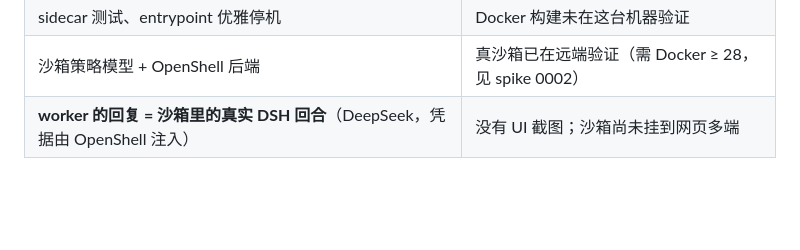
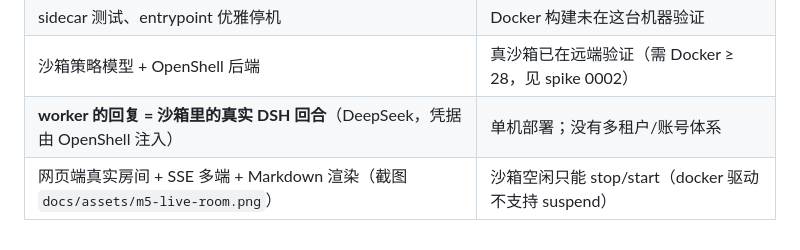
Before and after one commit to JingxuanC/roostbot, a Markdown page: README.md, the part around the change. Drawn GitHub-style; blank space fills up the shorter version.

```diff
--- a/README.md
+++ b/README.md
@@ -76,4 +76,5 @@ ROOST_DB=/tmp/roost.db node --experimental-strip-types apps/api/src/main.ts
 | 网页：配对页 + 真实房间（SSE）+ Bot 回复 + 程序化图标 | 投递方式、流式 token、审批、连接器、插件页 |
 | sidecar 测试、entrypoint 优雅停机 | Docker 构建未在这台机器验证 |
 | 沙箱策略模型 + OpenShell 后端 | 真沙箱已在远端验证（需 Docker ≥ 28，见 spike 0002） |
-| **worker 的回复 = 沙箱里的真实 DSH 回合**（DeepSeek，凭据由 OpenShell 注入） | 没有 UI 截图；沙箱尚未挂到网页多端 |
+| **worker 的回复 = 沙箱里的真实 DSH 回合**（DeepSeek，凭据由 OpenShell 注入） | 单机部署；没有多租户/账号体系 |
+| 网页端真实房间 + SSE 多端 + Markdown 渲染（截图 `docs/assets/m5-live-room.png`） | 沙箱空闲只能 stop/start（docker 驱动不支持 suspend） |
```
Also changed, not shown: docs/design/scheduling.md (+6 -0 lines), docs/spikes/0002-openshell-on-remote.md (+32 -0 lines), docs/assets/m5-live-room.png (added).
